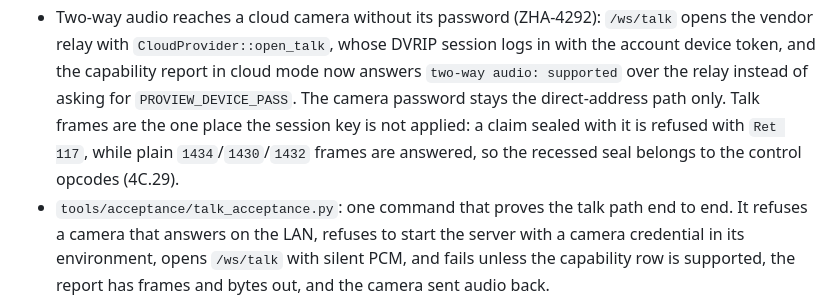
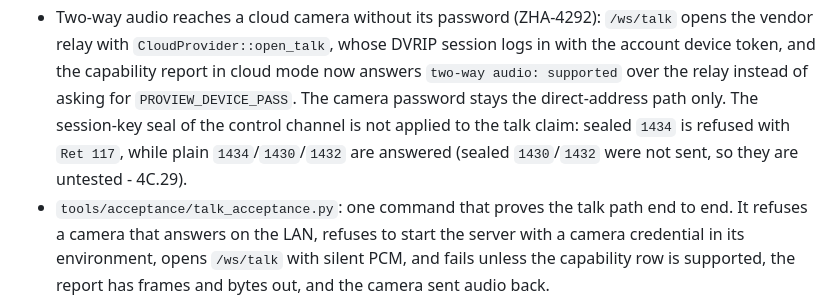
Before and after one commit to tickernelz/proview-cctv-web, a Markdown page: CHANGELOG.md, the part around the change. GitHub-like rendering.

```diff
--- a/CHANGELOG.md
+++ b/CHANGELOG.md
@@ -33,9 +33,9 @@ stability before 1.0.
   session logs in with the account device token, and the capability report in
   cloud mode now answers `two-way audio: supported` over the relay instead of
   asking for `PROVIEW_DEVICE_PASS`. The camera password stays the direct-address
-  path only. Talk frames are the one place the session key is not applied: a
-  claim sealed with it is refused with `Ret 117`, while plain `1434`/`1430`/`1432`
-  frames are answered, so the recessed seal belongs to the control opcodes (4C.29).
+  path only. The session-key seal of the control channel is not applied to the talk
+  claim: sealed `1434` is refused with `Ret 117`, while plain `1434`/`1430`/`1432` are
+  answered (sealed `1430`/`1432` were not sent, so they are untested - 4C.29).
 - `tools/acceptance/talk_acceptance.py`: one command that proves the talk path
   end to end. It refuses a camera that answers on the LAN, refuses to start the
   server with a camera credential in its environment, opens `/ws/talk` with
```
Also changed, not shown: docs/parity.md (+1 -1 lines), docs/protocol.md (+11 -8 lines).
